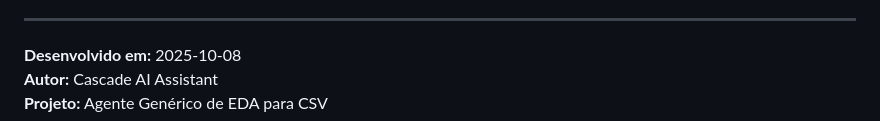
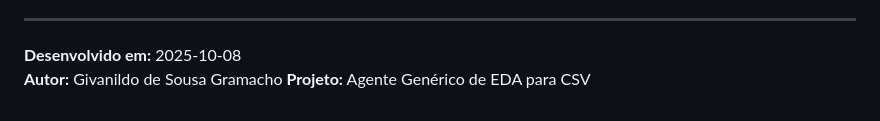
Before and after one commit to givgramacho/I2A2_agentes_autonomos_DataScience, a Markdown page: MELHORIAS_IMPLEMENTADAS.md, the part around the change. Rendered like a GitHub page.

```diff
--- a/MELHORIAS_IMPLEMENTADAS.md
+++ b/MELHORIAS_IMPLEMENTADAS.md
@@ -278,5 +278,5 @@ O agente está pronto para atender todos os objetivos do projeto:
 ---
 
 **Desenvolvido em:** 2025-10-08
-**Autor:** Cascade AI Assistant
+**Autor:** Givanildo de Sousa Gramacho
 **Projeto:** Agente Genérico de EDA para CSV
```
